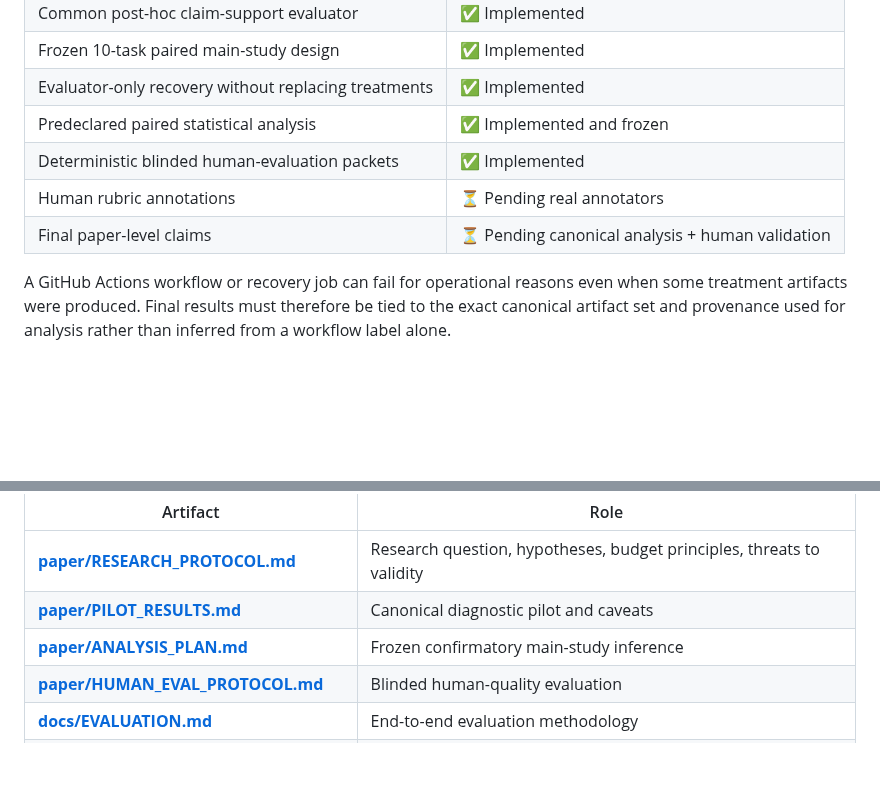
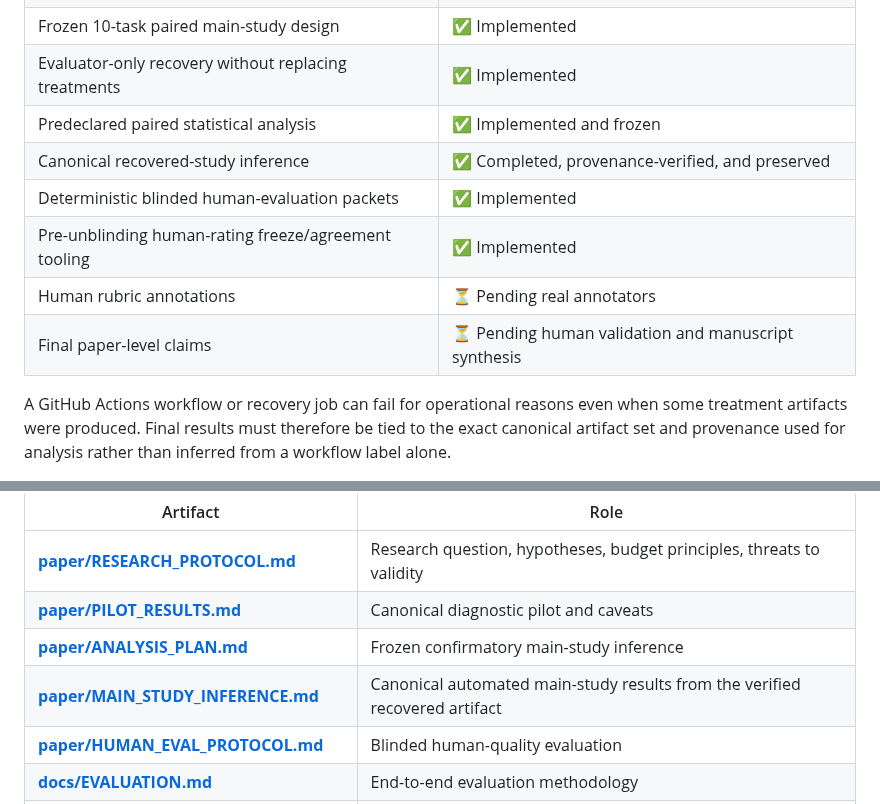
Before and after one commit to anupamking01/Ai-Researcher-Agent, a Markdown page: README.md, 2 parts joined by grey strips. GitHub-like rendering; blank space fills up the shorter version.

Commit message:
docs: record verified canonical main-study analysis

```diff
--- a/README.md
+++ b/README.md
@@ -25,9 +25,11 @@ This project is an end-to-end planner/execution web-research system **and** an e
 | Frozen 10-task paired main-study design | ✅ Implemented |
 | Evaluator-only recovery without replacing treatments | ✅ Implemented |
 | Predeclared paired statistical analysis | ✅ Implemented and frozen |
+| Canonical recovered-study inference | ✅ Completed, provenance-verified, and preserved |
 | Deterministic blinded human-evaluation packets | ✅ Implemented |
+| Pre-unblinding human-rating freeze/agreement tooling | ✅ Implemented |
 | Human rubric annotations | ⏳ Pending real annotators |
-| Final paper-level claims | ⏳ Pending canonical analysis + human validation |
+| Final paper-level claims | ⏳ Pending human validation and manuscript synthesis |
 
 A GitHub Actions workflow or recovery job can fail for operational reasons even when some treatment artifacts were produced. Final results must therefore be tied to the exact canonical artifact set and provenance used for analysis rather than inferred from a workflow label alone.
 
@@ -112,6 +114,7 @@ A reviewer should be able to trace the project from question → treatment → e
 | **[paper/RESEARCH_PROTOCOL.md](paper/RESEARCH_PROTOCOL.md)** | Research question, hypotheses, budget principles, threats to validity |
 | **[paper/PILOT_RESULTS.md](paper/PILOT_RESULTS.md)** | Canonical diagnostic pilot and caveats |
 | **[paper/ANALYSIS_PLAN.md](paper/ANALYSIS_PLAN.md)** | Frozen confirmatory main-study inference |
+| **[paper/MAIN_STUDY_INFERENCE.md](paper/MAIN_STUDY_INFERENCE.md)** | Canonical automated main-study results from the verified recovered artifact |
 | **[paper/HUMAN_EVAL_PROTOCOL.md](paper/HUMAN_EVAL_PROTOCOL.md)** | Blinded human-quality evaluation |
 | **[docs/EVALUATION.md](docs/EVALUATION.md)** | End-to-end evaluation methodology |
 | `logic/experiment.py` | Experiment configuration / provenance data structures |
```
